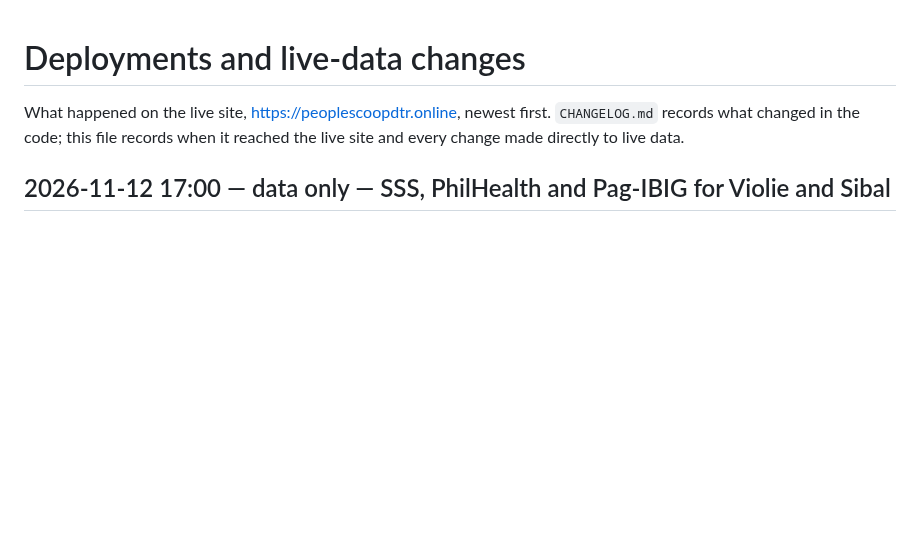
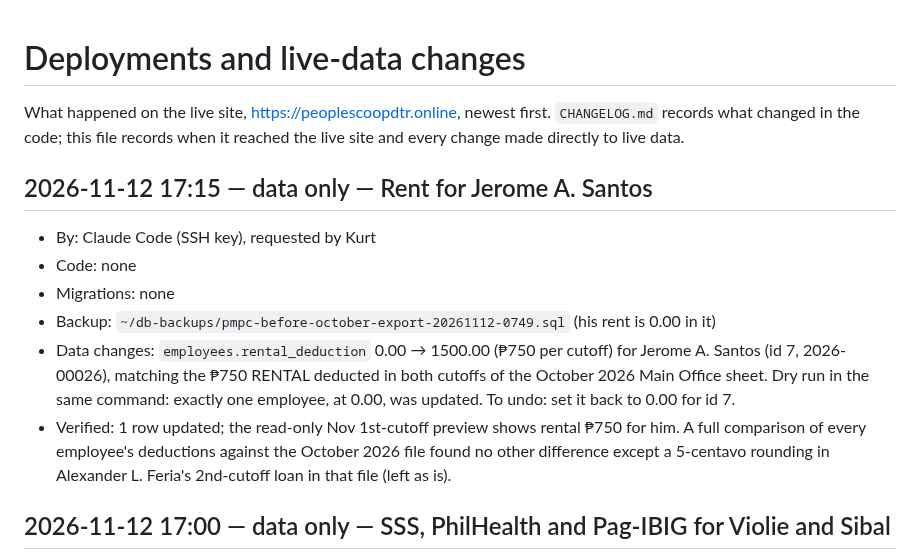
Before and after one commit to aokisan0924/pmpc-mngnt-system, a Markdown page: DEPLOYMENTS.md, the part around the change. Rendered like a GitHub page; blank space fills up the shorter version.

Commit message:
docs(deploy): log rent for Jerome Santos
Co-Authored-By: Claude Opus 5.5 <noreply@anthropic.com>

```diff
--- a/DEPLOYMENTS.md
+++ b/DEPLOYMENTS.md
@@ -1,6 +1,14 @@
 # Deployments and live-data changes
 
 What happened on the live site, https://peoplescoopdtr.online, newest first. `CHANGELOG.md` records what changed in the code; this file records when it reached the live site and every change made directly to live data.
+
+## 2026-11-12 17:15 — data only — Rent for Jerome A. Santos
+- By: Claude Code (SSH key), requested by Kurt
+- Code: none
+- Migrations: none
+- Backup: `~/db-backups/pmpc-before-october-export-20261112-0749.sql` (his rent is 0.00 in it)
+- Data changes: `employees.rental_deduction` 0.00 → 1500.00 (₱750 per cutoff) for Jerome A. Santos (id 7, 2026-00026), matching the ₱750 RENTAL deducted in both cutoffs of the October 2026 Main Office sheet. Dry run in the same command: exactly one employee, at 0.00, was updated. To undo: set it back to 0.00 for id 7.
+- Verified: 1 row updated; the read-only Nov 1st-cutoff preview shows rental ₱750 for him. A full comparison of every employee's deductions against the October 2026 file found no other difference except a 5-centavo rounding in Alexander L. Feria's 2nd-cutoff loan in that file (left as is).
 
 ## 2026-11-12 17:00 — data only — SSS, PhilHealth and Pag-IBIG for Violie and Sibal
 - By: Claude Code (SSH key), requested by Kurt
```
